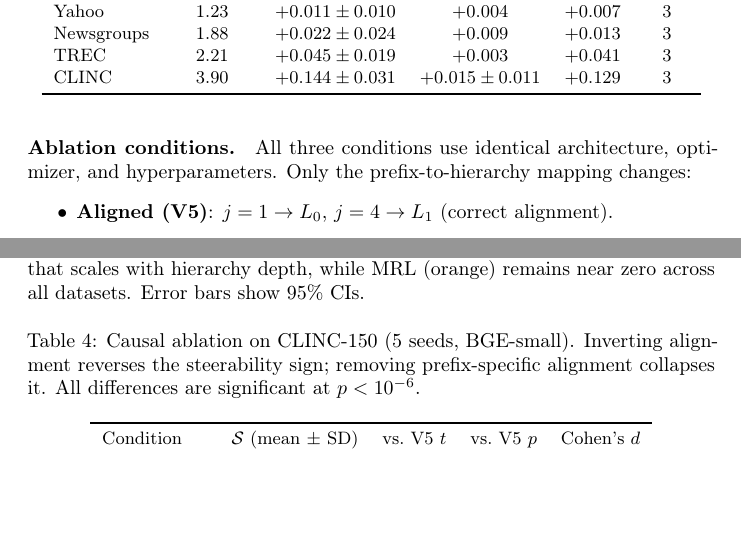
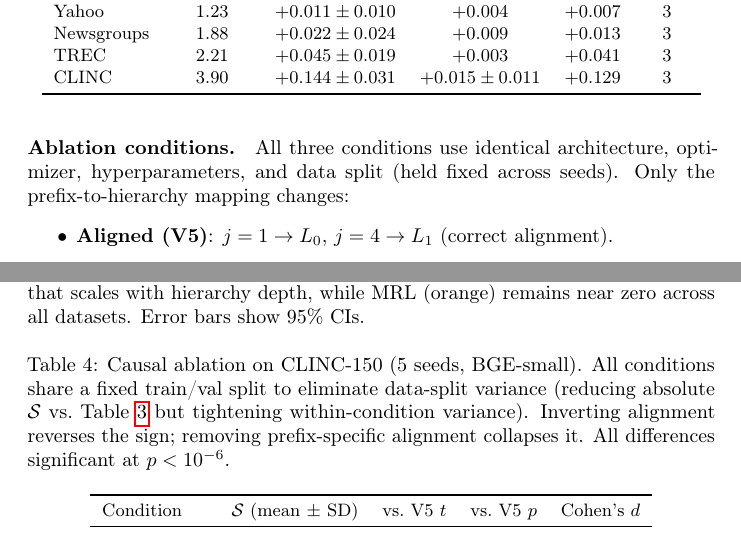
Before and after one commit to dl1683/ai-moonshots, a LaTeX paper (moonshot-fractal-embeddings/paper/fractal_embeddings.tex): two parts of pages 6 and 7 of 15, joined at a grey line, cut so that both start at the same text, the shorter picture padded with empty space. Compiled offline with pdfLaTeX; a LaTeX package or settings file that is missing is left out.

Commit message:
Clarify ablation fixed-split design in paper
Ablation uses fixed data split (seed=42) across all 5 seeds to eliminate
data-split variance, tightening within-condition variance at cost of lower
absolute steerability vs main results. Added caption note explaining this.
Also clarified ablation section description.

Co-Authored-By: Claude Opus 4.6 <noreply@anthropic.com>

```diff
--- a/moonshot-fractal-embeddings/paper/fractal_embeddings.tex
+++ b/moonshot-fractal-embeddings/paper/fractal_embeddings.tex
@@ -266,7 +266,7 @@ The correlation between hierarchy alignment and steerability in Section~\ref{sec
 We perform three causal ablations on CLINC-150 to isolate the effect of alignment.
 
 \paragraph{Ablation conditions.}
-All three conditions use identical architecture, optimizer, and hyperparameters.
+All three conditions use identical architecture, optimizer, hyperparameters, and data split (held fixed across seeds).
 Only the prefix-to-hierarchy mapping changes:
 \begin{itemize}
     \item \textbf{Aligned (V5)}: $j=1 \rightarrow L_0$, $j=4 \rightarrow L_1$ (correct alignment).
@@ -285,7 +285,7 @@ Only the prefix-to-hierarchy mapping changes:
 The ablation results (Table~\ref{tab:ablation}, Figure~\ref{fig:ablation}) provide definitive causal evidence:
 
 \begin{table}[t]
-\caption{Causal ablation on CLINC-150 (5 seeds, BGE-small). Inverting alignment reverses the steerability sign; removing prefix-specific alignment collapses it. All differences are significant at $p < 10^{-6}$.}
+\caption{Causal ablation on CLINC-150 (5 seeds, BGE-small). All conditions share a fixed train/val split to eliminate data-split variance (reducing absolute $\steer$ vs.\ Table~\ref{tab:steerability} but tightening within-condition variance). Inverting alignment reverses the sign; removing prefix-specific alignment collapses it. All differences significant at $p < 10^{-6}$.}
 \label{tab:ablation}
 \centering
 \small
```
